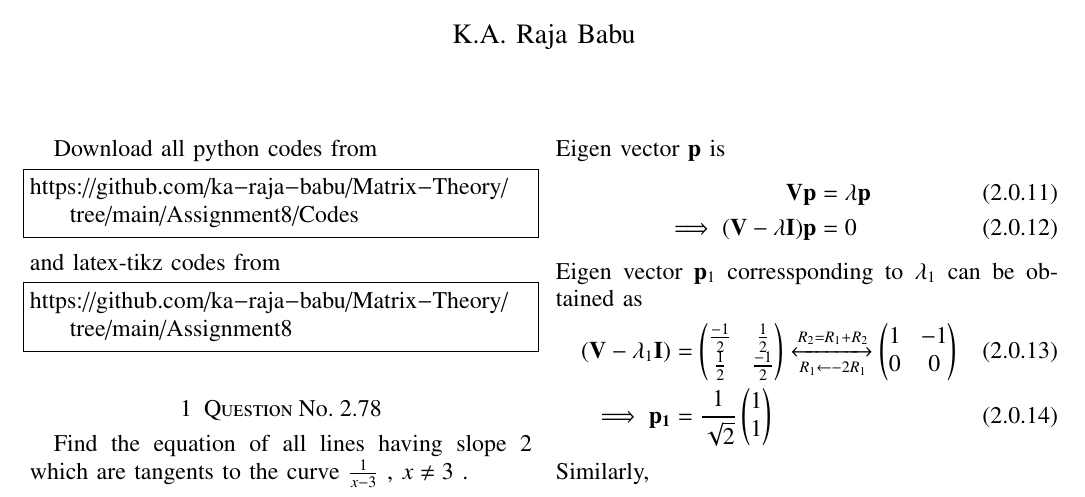
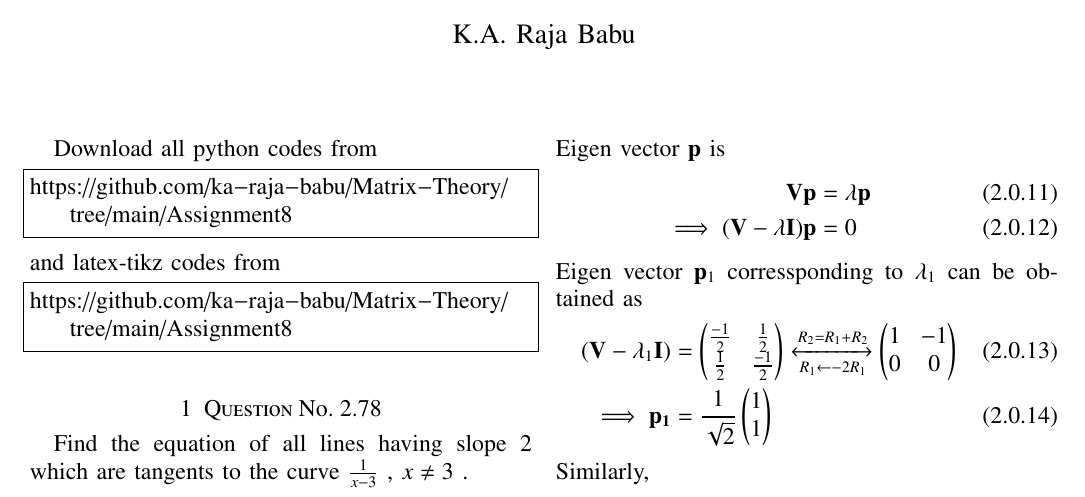
Before and after one commit to ka-raja-babu/Matrix-Theory, a LaTeX problem sheet (Assignment8/Assignment8.tex): part of page 1 of 2, cut so that both start at the same text. Compiled offline with pdfLaTeX.

Commit message:
Add files via upload

```diff
--- a/Assignment8/Assignment8.tex
+++ b/Assignment8/Assignment8.tex
@@ -133,7 +133,7 @@ columns=fullflexible
 \renewcommand{\thetable}{\theenumi}
 Download all python codes from
 \begin{lstlisting}
-https://github.com/ka-raja-babu/Matrix-Theory/tree/main/Assignment8/Codes
+https://github.com/ka-raja-babu/Matrix-Theory/tree/main/Assignment8
 \end{lstlisting}
 %
 and latex-tikz codes from
```
Also changed, not shown: Assignment8/Assignment8.pdf.
